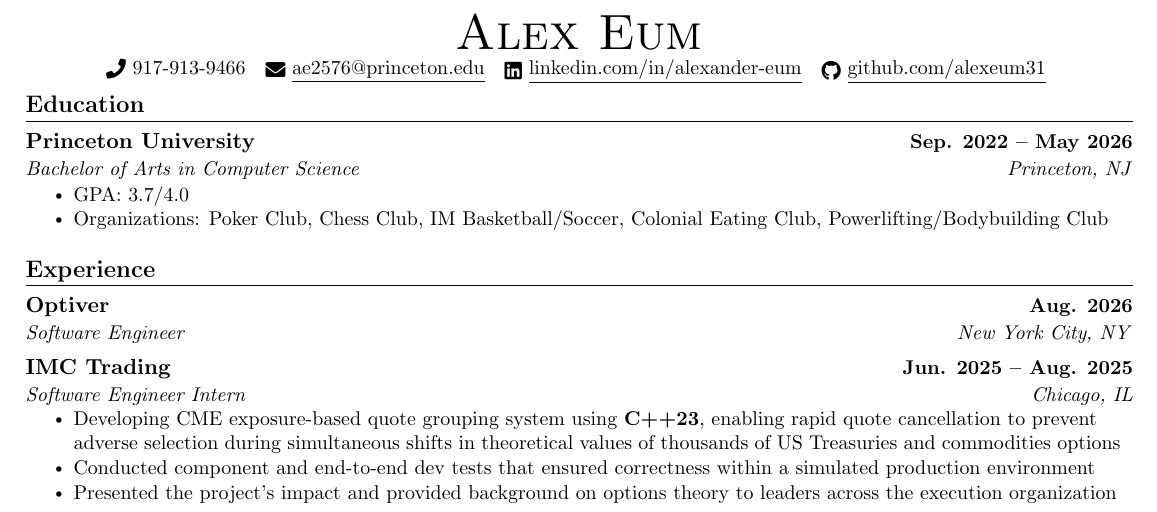
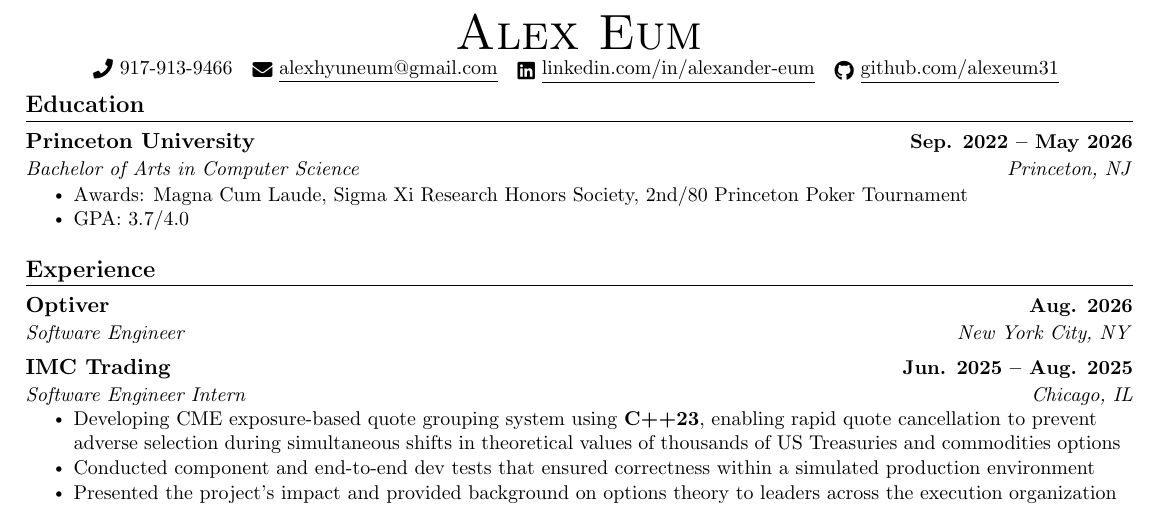
Before and after one commit to alexeum31/resume, a LaTeX CV (resume.tex): part of the page, cut so that both start at the same text. Compiled offline with pdfLaTeX.

Commit message:
Awards, email update

```diff
--- a/resume.tex
+++ b/resume.tex
@@ -124,7 +124,7 @@
 
 \begin{center}
     {\Huge \scshape Alex Eum} \\ \vspace{1pt}
-    \small \raisebox{-0.1\height}\faPhone\ 917-913-9466 ~ \href{mailto:ae2576@princeton.edu}{\raisebox{-0.2\height}\faEnvelope\  \underline{ae2576@princeton.edu}} ~
+    \small \raisebox{-0.1\height}\faPhone\ 917-913-9466 ~ \href{mailto:alexhyuneum@gmail.com}{\raisebox{-0.2\height}\faEnvelope\  \underline{alexhyuneum@gmail.com}} ~
     \href{https://linkedin.com/in//}{\raisebox{-0.2\height}\faLinkedin\ \underline{linkedin.com/in/alexander-eum}}  ~
     \href{https://github.com/alexeum31}{\raisebox{-0.2\height}\faGithub\ \underline{github.com/alexeum31}}
     \vspace{-8pt}
@@ -138,8 +138,8 @@
       {Princeton University}{Sep. 2022 -- May 2026}
       {Bachelor of Arts in Computer Science}{Princeton, NJ}
       \begin{itemize}[itemsep=-5pt, parsep=5pt]
+                \item\small Awards: Magna Cum Laude, Sigma Xi Research Honors Society, 2nd/80 Princeton Poker Tournament
                 \item\small GPA: 3.7/4.0
-                \item\small Organizations: Poker Club, Chess Club, IM Basketball/Soccer, Colonial Eating Club, Powerlifting/Bodybuilding Club
 
             \end{itemize}
   \resumeSubHeadingListEnd
```
